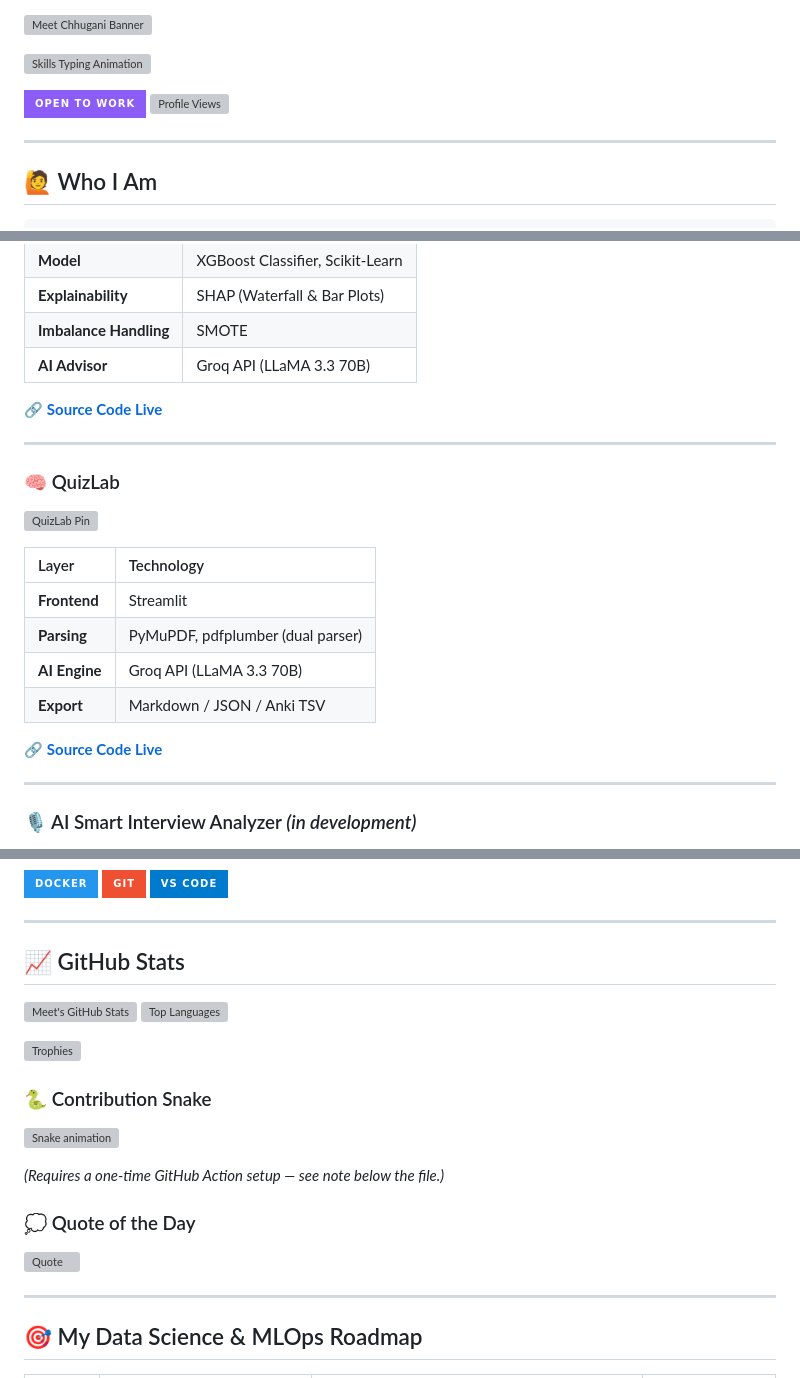
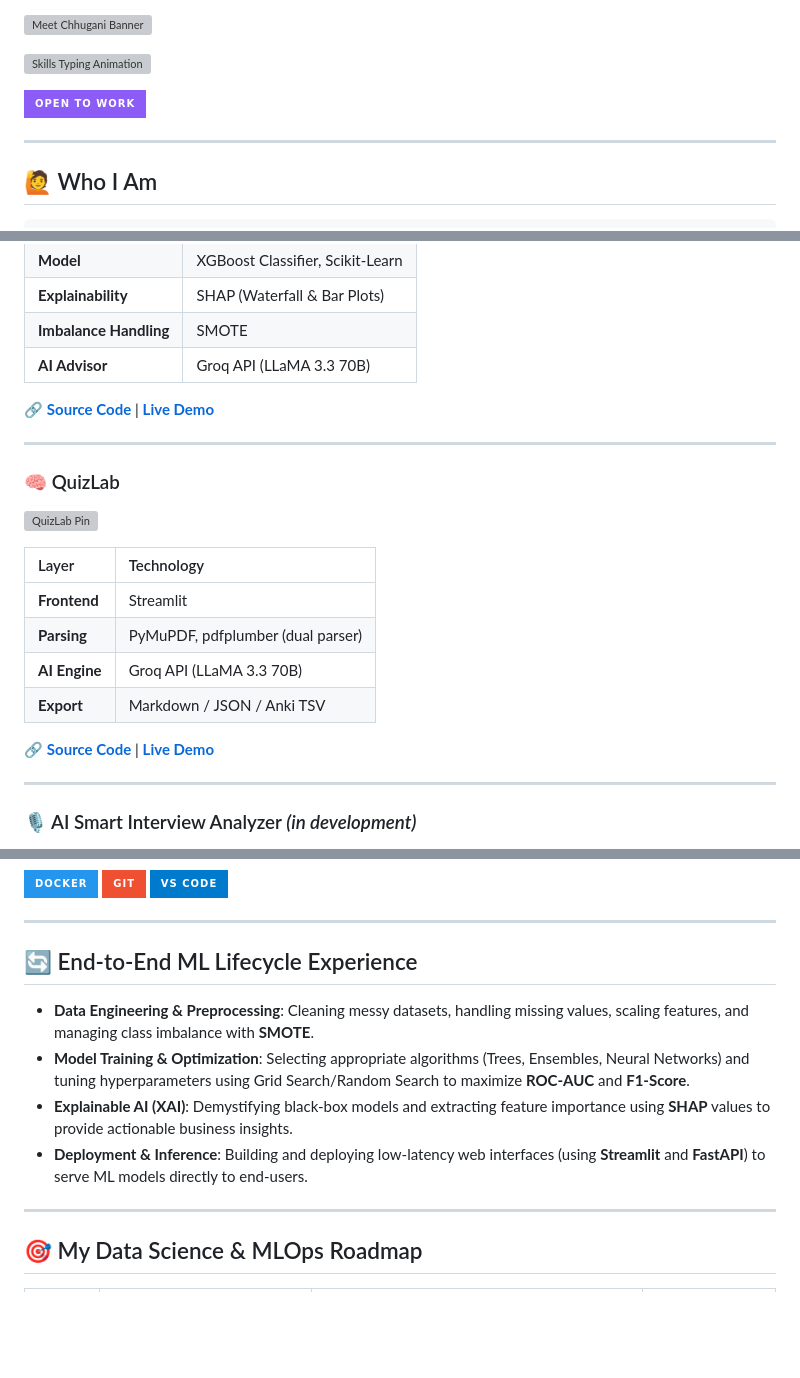
Before and after one commit to MeetChhugani/MeetChhugani, a Markdown page: README.md, 3 parts joined by grey strips. GitHub-like rendering; badges without logos; blank space fills up the shorter version; grey boxes are pictures that could not be loaded.

Commit message:
docs: finalize ML Lifecycle Experience section

```diff
--- a/README.md
+++ b/README.md
@@ -2,7 +2,7 @@
 
 ![Skills Typing Animation](https://readme-typing-svg.demolab.com?font=Fira+Code&pause=1000&color=8b5cf6&width=435&lines=AIML+Engineer+and+Data+Scientist;Predictive+Modeling+and+Explainable+AI;NLP+and+GenAI+with+Groq+%2B+LLaMA;Building+End-to-End+ML+Products)
 
-[![Open to Work](https://img.shields.io/badge/Open%20to%20Work-8b5cf6?style=for-the-badge&logo=github)](https://linkedin.com/in/meet-chhugani) ![Profile Views](https://komarev.com/badge/webpage-views?key=MeetChhugani&color=8b5cf6&style=for-the-badge)
+[![Open to Work](https://img.shields.io/badge/Open%20to%20Work-8b5cf6?style=for-the-badge&logo=github)](https://linkedin.com/in/meet-chhugani)
 
 ---
 
@@ -71,7 +71,7 @@ const meetChhugani = {
 | **Imbalance Handling** | SMOTE |
 | **AI Advisor** | Groq API (LLaMA 3.3 70B) |
 
-🔗 **[Source Code](https://github.com/MeetChhugani/employee-risk-radar)** **[Live](https://employee-risk-radar-xexmbf3kfedcvxdrdgbnnh.streamlit.app/)**
+🔗 **[Source Code](https://github.com/MeetChhugani/employee-risk-radar)** | **[Live Demo](https://employee-risk-radar-xexmbf3kfedcvxdrdgbnnh.streamlit.app/)**
 
 ---
 
@@ -86,7 +86,7 @@ const meetChhugani = {
 | **AI Engine** | Groq API (LLaMA 3.3 70B) |
 | **Export** | Markdown / JSON / Anki TSV |
 
-🔗 **[Source Code](https://github.com/MeetChhugani/QuizLab)** **[Live](https://quizlab-ed8.streamlit.app/)**
+🔗 **[Source Code](https://github.com/MeetChhugani/QuizLab)** | **[Live Demo](https://quizlab-ed8.streamlit.app/)**
 
 ---
 
@@ -131,22 +131,12 @@ const meetChhugani = {
 
 ---
 
-## 📈 GitHub Stats
+## 🔄 End-to-End ML Lifecycle Experience
 
-![Meet's GitHub Stats](https://github-stats-extended.vercel.app/api?username=MeetChhugani&show_icons=true&theme=nord&border_color=8b5cf6&title_color=8b5cf6&icon_color=8b5cf6&text_color=d8dee9)
-![Top Languages](https://github-stats-extended.vercel.app/api/top-langs/?username=MeetChhugani&layout=compact&theme=nord&border_color=8b5cf6&title_color=8b5cf6&text_color=d8dee9)
-
-![Trophies](https://github-profile-trophy.vercel.app/?username=MeetChhugani&theme=nord&no-frame=true&no-bg=true&row=1&column=7)
-
-### 🐍 Contribution Snake
-
-![Snake animation](https://raw.githubusercontent.com/MeetChhugani/MeetChhugani/output/github-contribution-grid-snake.svg)
-
-*(Requires a one-time GitHub Action setup — see note below the file.)*
-
-### 💭 Quote of the Day
-
-![Quote](https://quotes-github-readme.vercel.app/api?type=horizontal&theme=dark&color=8b5cf6)
+* **Data Engineering & Preprocessing**: Cleaning messy datasets, handling missing values, scaling features, and managing class imbalance with **SMOTE**.
+* **Model Training & Optimization**: Selecting appropriate algorithms (Trees, Ensembles, Neural Networks) and tuning hyperparameters using Grid Search/Random Search to maximize **ROC-AUC** and **F1-Score**.
+* **Explainable AI (XAI)**: Demystifying black-box models and extracting feature importance using **SHAP** values to provide actionable business insights.
+* **Deployment & Inference**: Building and deploying low-latency web interfaces (using **Streamlit** and **FastAPI**) to serve ML models directly to end-users.
 
 ---
 
```
